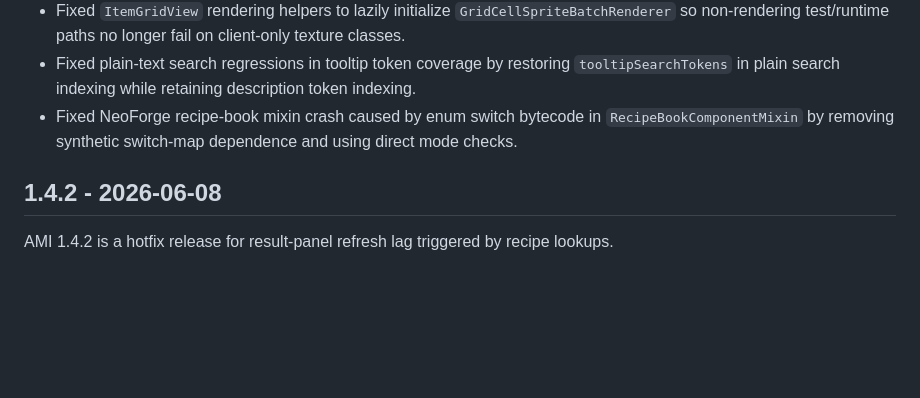
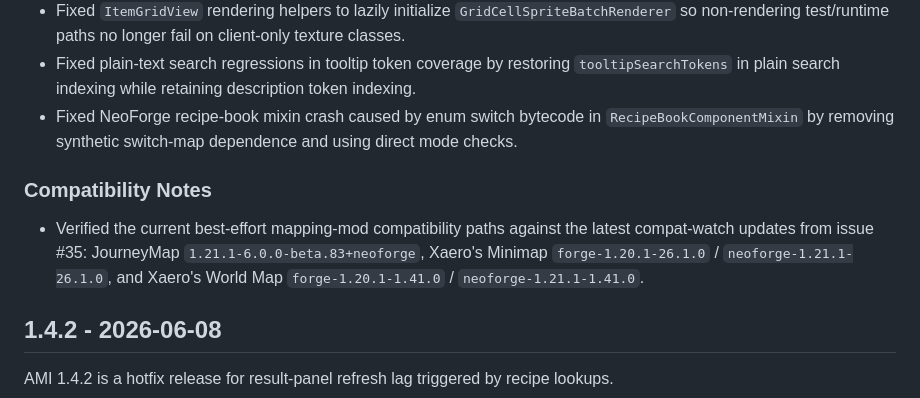
Before and after one commit to ashleywr/AutomatedMaterialsIndex, a Markdown page: CHANGELOG.md, the part around the change. Rendered like a GitHub page; blank space fills up the shorter version.

Commit message:
docs: update 1.5.0 compatibility release notes

```diff
--- a/CHANGELOG.md
+++ b/CHANGELOG.md
@@ -36,6 +36,10 @@ AMI 1.5.0 focuses on UI rendering and tooltip layering stability, result-tree co
 - Fixed `ItemGridView` rendering helpers to lazily initialize `GridCellSpriteBatchRenderer` so non-rendering test/runtime paths no longer fail on client-only texture classes.
 - Fixed plain-text search regressions in tooltip token coverage by restoring `tooltipSearchTokens` in plain search indexing while retaining description token indexing.
 - Fixed NeoForge recipe-book mixin crash caused by enum switch bytecode in `RecipeBookComponentMixin` by removing synthetic switch-map dependence and using direct mode checks.
+
+### Compatibility Notes
+
+- Verified the current best-effort mapping-mod compatibility paths against the latest compat-watch updates from issue #35: JourneyMap `1.21.1-6.0.0-beta.83+neoforge`, Xaero's Minimap `forge-1.20.1-26.1.0` / `neoforge-1.21.1-26.1.0`, and Xaero's World Map `forge-1.20.1-1.41.0` / `neoforge-1.21.1-1.41.0`.
 
 ## 1.4.2 - 2026-06-08
 
```
